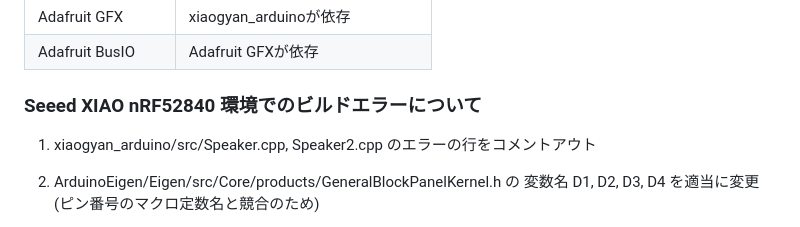
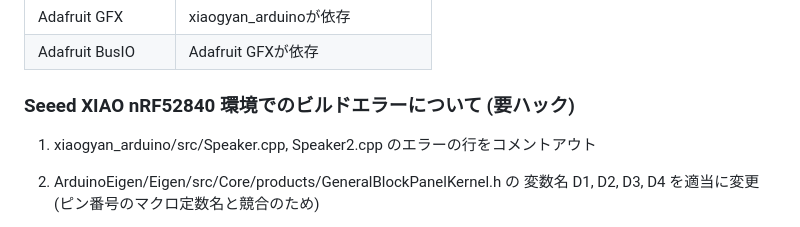
Before and after one commit to lipoyang/GridSwitch, a Markdown page: README.md, the part around the change. Drawn GitHub-style.

```diff
--- a/README.md
+++ b/README.md
@@ -58,7 +58,7 @@ https://files.seeedstudio.com/arduino/package_seeeduino_boards_index.json
 <tr><td>Adafruit BusIO</td><td>Adafruit GFXが依存</td></tr>
 </table>
 
-### Seeed XIAO nRF52840 環境でのビルドエラーについて
+### Seeed XIAO nRF52840 環境でのビルドエラーについて (要ハック)
 
 1. xiaogyan_arduino/src/Speaker.cpp, Speaker2.cpp のエラーの行をコメントアウト
 
```
